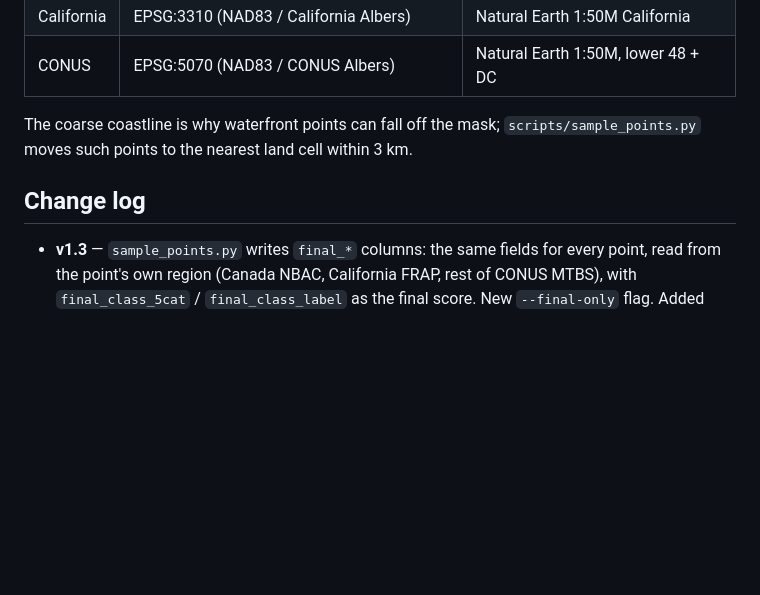
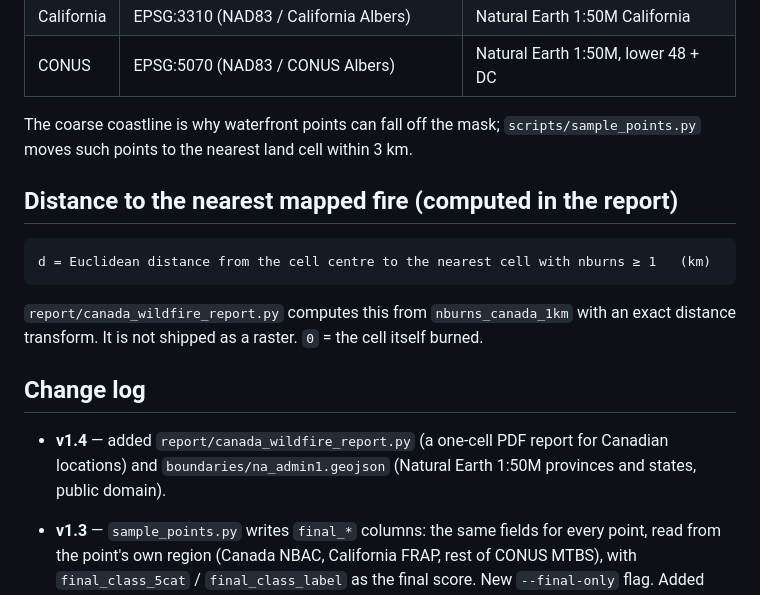
Before and after one commit to drdww/wildfire-geotiffs, a Markdown page: METHODS.md, the part around the change. GitHub-like rendering; blank space fills up the shorter version.

````diff
--- a/METHODS.md
+++ b/METHODS.md
@@ -152,7 +152,20 @@ land (most national forest and park land) is 0.
 The coarse coastline is why waterfront points can fall off the mask;
 `scripts/sample_points.py` moves such points to the nearest land cell within 3 km.
 
+## Distance to the nearest mapped fire (computed in the report)
+
+```
+d = Euclidean distance from the cell centre to the nearest cell with nburns ≥ 1   (km)
+```
+
+`report/canada_wildfire_report.py` computes this from `nburns_canada_1km` with an exact
+distance transform. It is not shipped as a raster. `0` = the cell itself burned.
+
 ## Change log
+
+- **v1.4** — added `report/canada_wildfire_report.py` (a one-cell PDF report for Canadian
+  locations) and `boundaries/na_admin1.geojson` (Natural Earth 1:50M provinces and states,
+  public domain).
 
 - **v1.3** — `sample_points.py` writes `final_*` columns: the same fields for every
   point, read from the point's own region (Canada NBAC, California FRAP, rest of CONUS
````
Also changed, not shown: README.md (+11 -0 lines), report/README.md (added, +75 -0 lines), report/preview/page_01.png (added), report/preview/page_03.png (added), report/preview/page_04.png (added), report/preview/page_09.png (added), 2 other files.
